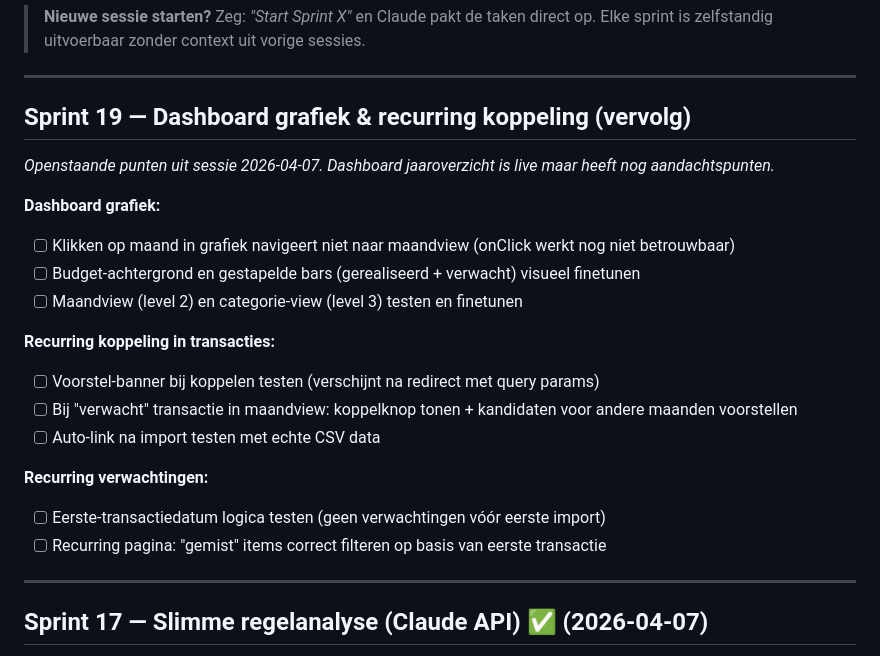
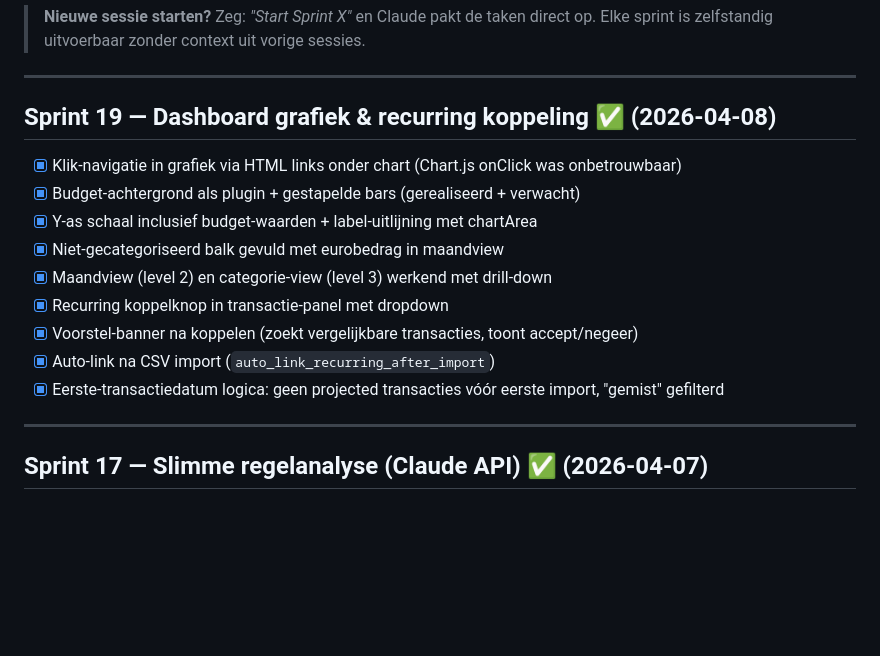
Before and after one commit to gjagils/checkthepockets, a Markdown page: BACKLOG.md, the part around the change. GitHub-like rendering; blank space fills up the shorter version.

Commit message:
docs: Sprint 19 afgerond — dashboard + recurring koppeling
Alle punten uit Sprint 19 zijn geïmplementeerd en getest:
- Dashboard drill-down navigatie via HTML links
- Budget/gerealiseerd/verwacht grafiek met Chart.js plugin
- Recurring koppeling in transacties met voorstel-banner
- Auto-link na import + eerste-transactiedatum logica

Co-Authored-By: Claude Opus 4.6 (1M context) <noreply@anthropic.com>

```diff
--- a/BACKLOG.md
+++ b/BACKLOG.md
@@ -8,22 +8,17 @@ Sprints zijn gegroepeerd op gedeelde bestanden voor maximale efficiëntie per se
 
 ---
 
-## Sprint 19 — Dashboard grafiek & recurring koppeling (vervolg)
-*Openstaande punten uit sessie 2026-04-07. Dashboard jaaroverzicht is live maar heeft nog aandachtspunten.*
+## Sprint 19 — Dashboard grafiek & recurring koppeling ✅ (2026-04-08)
 
-**Dashboard grafiek:**
-- [ ] Klikken op maand in grafiek navigeert niet naar maandview (onClick werkt nog niet betrouwbaar)
-- [ ] Budget-achtergrond en gestapelde bars (gerealiseerd + verwacht) visueel finetunen
-- [ ] Maandview (level 2) en categorie-view (level 3) testen en finetunen
-
-**Recurring koppeling in transacties:**
-- [ ] Voorstel-banner bij koppelen testen (verschijnt na redirect met query params)
-- [ ] Bij "verwacht" transactie in maandview: koppelknop tonen + kandidaten voor andere maanden voorstellen
-- [ ] Auto-link na import testen met echte CSV data
-
-**Recurring verwachtingen:**
-- [ ] Eerste-transactiedatum logica testen (geen verwachtingen vóór eerste import)
-- [ ] Recurring pagina: "gemist" items correct filteren op basis van eerste transactie
+- [x] Klik-navigatie in grafiek via HTML links onder chart (Chart.js onClick was onbetrouwbaar)
+- [x] Budget-achtergrond als plugin + gestapelde bars (gerealiseerd + verwacht)
+- [x] Y-as schaal inclusief budget-waarden + label-uitlijning met chartArea
+- [x] Niet-gecategoriseerd balk gevuld met eurobedrag in maandview
+- [x] Maandview (level 2) en categorie-view (level 3) werkend met drill-down
+- [x] Recurring koppelknop in transactie-panel met dropdown
+- [x] Voorstel-banner na koppelen (zoekt vergelijkbare transacties, toont accept/negeer)
+- [x] Auto-link na CSV import (`auto_link_recurring_after_import`)
+- [x] Eerste-transactiedatum logica: geen projected transacties vóór eerste import, "gemist" gefilterd
 
 ---
 
```
